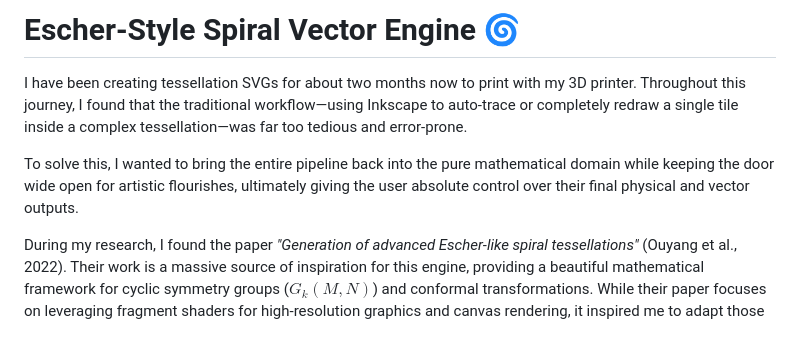
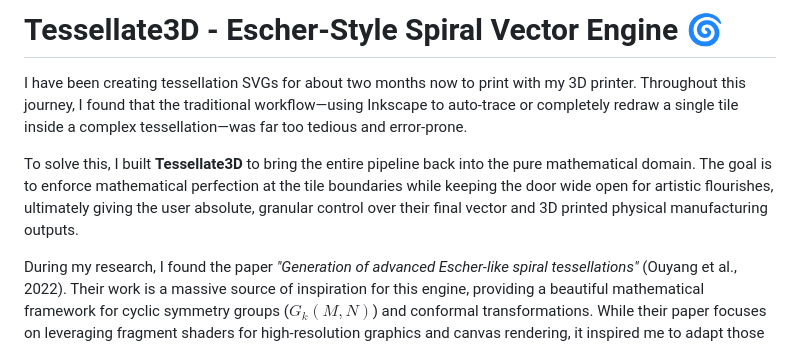
Before and after one commit to Justin-Koningsberger/Tessellate3D, a Markdown page: README.md, the part around one of its changes. GitHub-like rendering.

```diff
--- a/README.md
+++ b/README.md
@@ -1,8 +1,8 @@
-# Escher-Style Spiral Vector Engine 🌀
+# Tessellate3D - Escher-Style Spiral Vector Engine 🌀
 
 I have been creating tessellation SVGs for about two months now to print with my 3D printer. Throughout this journey, I found that the traditional workflow—using Inkscape to auto-trace or completely redraw a single tile inside a complex tessellation—was far too tedious and error-prone.
 
-To solve this, I wanted to bring the entire pipeline back into the pure mathematical domain while keeping the door wide open for artistic flourishes, ultimately giving the user absolute control over their final physical and vector outputs.
+To solve this, I built **Tessellate3D** to bring the entire pipeline back into the pure mathematical domain. The goal is to enforce mathematical perfection at the tile boundaries while keeping the door wide open for artistic flourishes, ultimately giving the user absolute, granular control over their final vector and 3D printed physical manufacturing outputs.
 
 During my research, I found the paper *"Generation of advanced Escher-like spiral tessellations"* (Ouyang et al., 2022). Their work is a massive source of inspiration for this engine, providing a beautiful mathematical framework for cyclic symmetry groups ($G_k(M, N)$) and conformal transformations. While their paper focuses on leveraging fragment shaders for high-resolution graphics and canvas rendering, it inspired me to adapt those same elegant equations into a native vector workflow.
 
```
Also changed, not shown: other parts of README.md (+1 -1 lines), CONTRIBUTING.md (added, +25 -0 lines).
